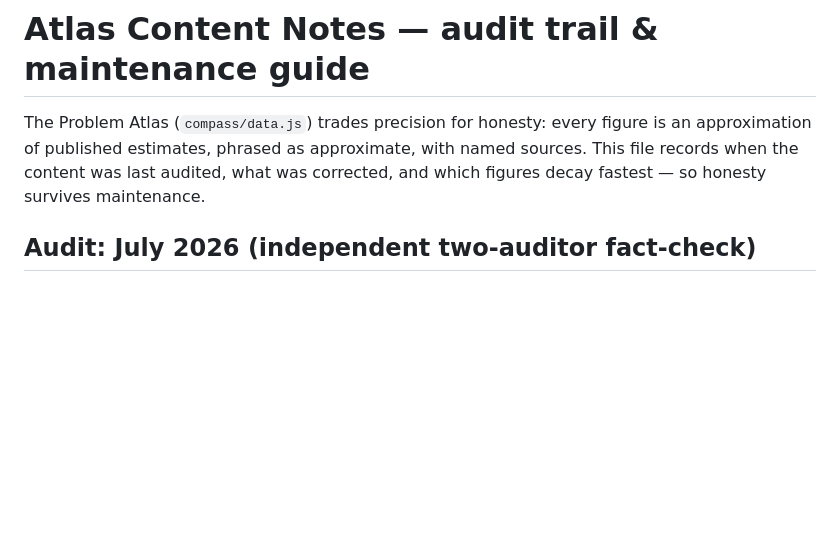
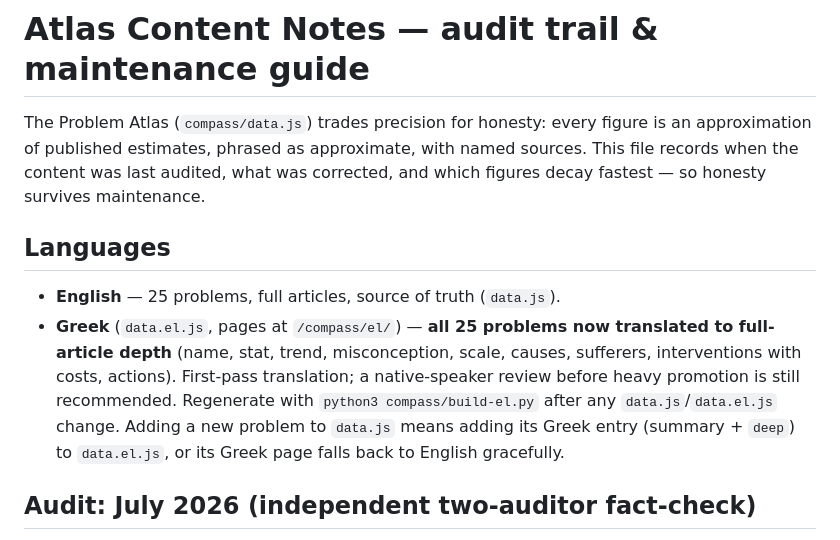
Before and after one commit to panoskokmotos/social-impact-tools, a Markdown page: compass/CONTENT-NOTES.md, the part around the change. GitHub-like rendering; blank space fills up the shorter version.

Commit message:
Docs: note Greek Atlas is complete (25/25 full articles)
Records the bilingual state and the regeneration/add-a-problem
workflow in CONTENT-NOTES so the repo docs stay accurate.

Co-Authored-By: Claude Fable 5 <noreply@anthropic.com>
Claude-Session: https://claude.ai/code/session_01XnzdFVMebcWo7gEMxN7QCZ

```diff
--- a/compass/CONTENT-NOTES.md
+++ b/compass/CONTENT-NOTES.md
@@ -4,6 +4,17 @@ The Problem Atlas (`compass/data.js`) trades precision for honesty: every figure
 is an approximation of published estimates, phrased as approximate, with named
 sources. This file records when the content was last audited, what was
 corrected, and which figures decay fastest — so honesty survives maintenance.
+
+## Languages
+
+- **English** — 25 problems, full articles, source of truth (`data.js`).
+- **Greek** (`data.el.js`, pages at `/compass/el/`) — **all 25 problems now
+  translated to full-article depth** (name, stat, trend, misconception, scale,
+  causes, sufferers, interventions with costs, actions). First-pass translation;
+  a native-speaker review before heavy promotion is still recommended. Regenerate
+  with `python3 compass/build-el.py` after any `data.js`/`data.el.js` change.
+  Adding a new problem to `data.js` means adding its Greek entry (summary +
+  `deep`) to `data.el.js`, or its Greek page falls back to English gracefully.
 
 ## Audit: July 2026 (independent two-auditor fact-check)
 
```
